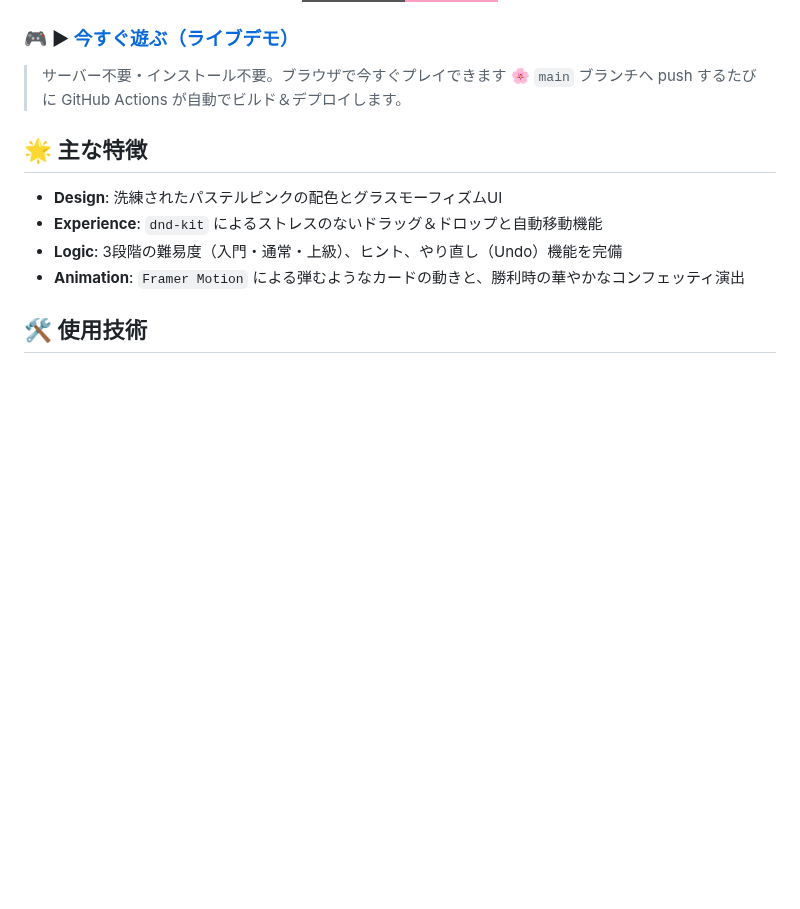
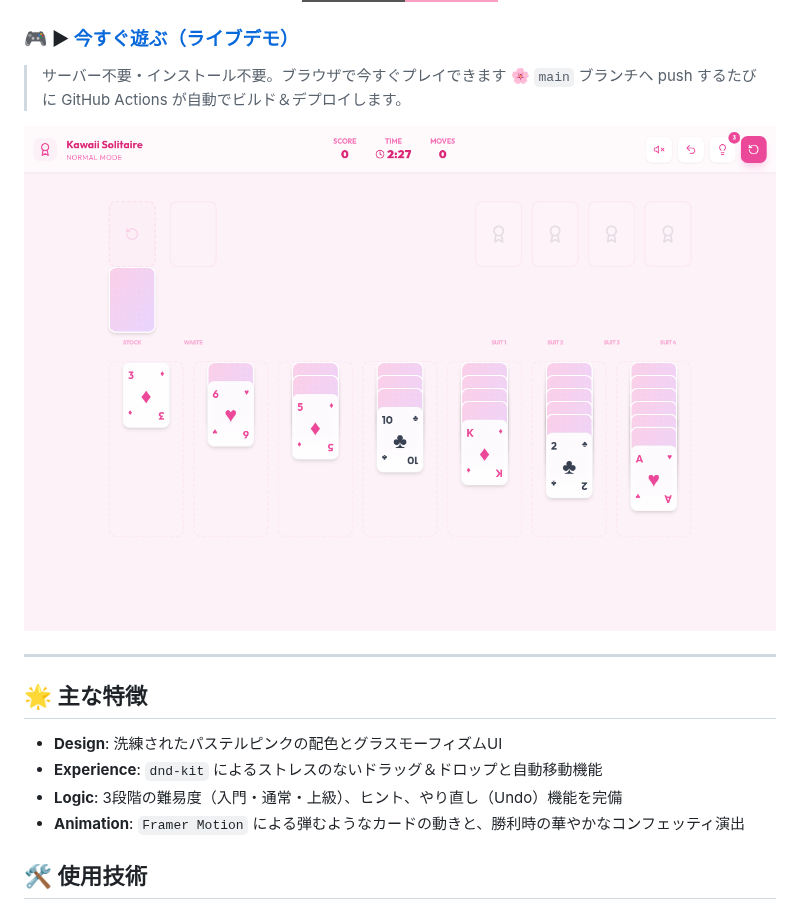
Before and after one commit to sawahotaru/kawaii-elegant-solitaire, a Markdown page: README.md, the part around the change. Drawn GitHub-style; pictures changed too: assets/screenshot.png (added); badges without logos; blank space fills up the shorter version.

Commit message:
READMEの特徴の上にゲームのスクリーンショットを追加

```diff
--- a/README.md
+++ b/README.md
@@ -20,6 +20,10 @@
 
 > サーバー不要・インストール不要。ブラウザで今すぐプレイできます 🌸
 > `main` ブランチへ push するたびに GitHub Actions が自動でビルド＆デプロイします。
+
+![Kawaii & Elegant Solitaire スクリーンショット](assets/screenshot.png)
+
+---
 
 ## 🌟 主な特徴
 
```
